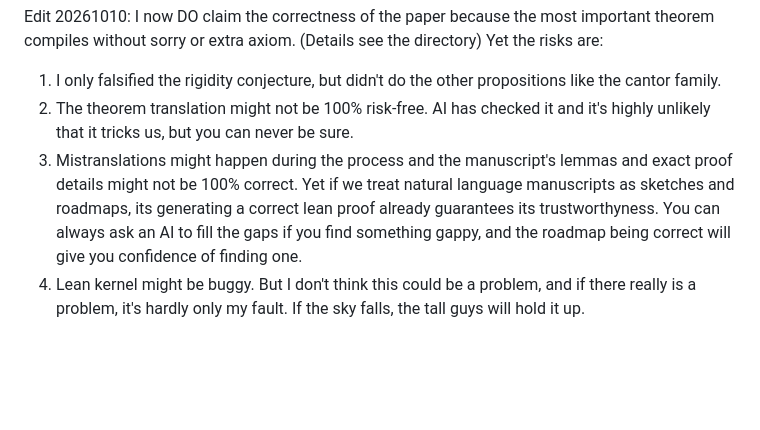
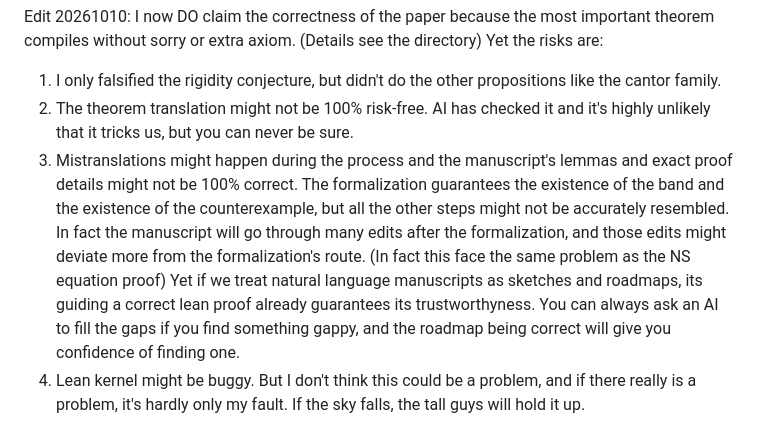
Before and after one commit to zhangyuetong/smooth-tight-nonrigidity, a Markdown page: README.md, the part around the change. Rendered like a GitHub page; blank space fills up the shorter version.

```diff
--- a/README.md
+++ b/README.md
@@ -27,7 +27,7 @@ I do not claim the correctness of this paper yet. This has passed the check of A
 Edit 20261010: I now DO claim the correctness of the paper because the most important theorem compiles without sorry or extra axiom. (Details see the directory) Yet the risks are:
 1. I only falsified the rigidity conjecture, but didn't do the other propositions like the cantor family.
 2. The theorem translation might not be 100% risk-free. AI has checked it and it's highly unlikely that it tricks us, but you can never be sure.
-3. Mistranslations might happen during the process and the manuscript's lemmas and exact proof details might not be 100% correct. Yet if we treat natural language manuscripts as sketches and roadmaps, its generating a correct lean proof already guarantees its trustworthyness. You can always ask an AI to fill the gaps if you find something gappy, and the roadmap being correct will give you confidence of finding one.
+3. Mistranslations might happen during the process and the manuscript's lemmas and exact proof details might not be 100% correct. The formalization guarantees the existence of the band and the existence of the counterexample, but all the other steps might not be accurately resembled. In fact the manuscript will go through many edits after the formalization, and those edits might deviate more from the formalization's route. (In fact this face the same problem as the NS equation proof) Yet if we treat natural language manuscripts as sketches and roadmaps, its guiding a correct lean proof already guarantees its trustworthyness. You can always ask an AI to fill the gaps if you find something gappy, and the roadmap being correct will give you confidence of finding one.
 4. Lean kernel might be buggy. But I don't think this could be a problem, and if there really is a problem, it's hardly only my fault. If the sky falls, the tall guys will hold it up.
 
 I didn't notice this problem before until Levent Alpoge made a counterexample to the Caratheodory conjecture, then immediately YTD and S^6, and at that time I begin to believe that AI could solve problems in differential geometry. I began asking GPT which of Ghomi's open problem list could be next (Caratheodory was on the list), then GPT suggested this one, because the analytic case is true, the polyhedral case is false and the smooth case is unsolved, which looks like the Caratheodory conjecture where the analytic case is also true but the sommth case ultimately resolved false. I then asked chat mode to solve the problem, and chat falsed the Ghomi2025 paper problem 1.1 which showed the simple route towards proving rigidity was false. It didn't give any other promising result. Several days later I decided to run with all my effort, and downloaded Danus, making it run for 28h and burn around 140% weekly of 200$ Pro. Then Astra came out, and it took two hours and 25% Pro to find the counterexample. This counterexample although being very much altered, the idea survived to the final result now. (An evidence of this timeline can be see in the file [timestamp](timestamp/README.md).)
```
